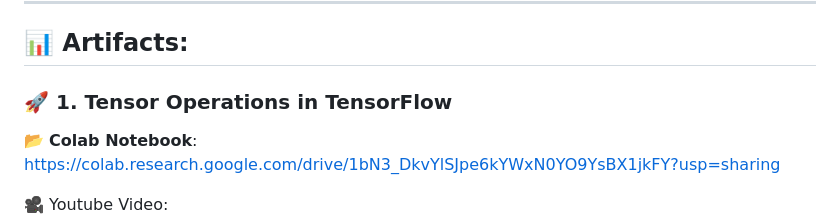
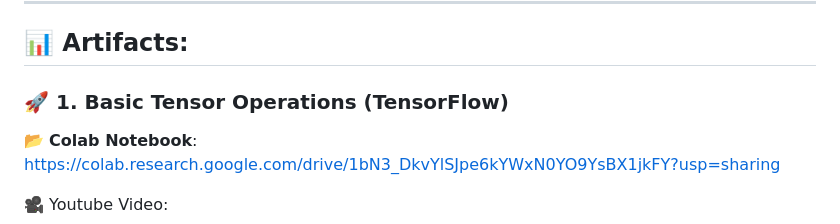
Before and after one commit to BharathiVetukuri/CMPE-258_DeepLearning, a Markdown page: 3_TensorOperations/readme.md, the part around the change. Rendered like a GitHub page.

```diff
--- a/3_TensorOperations/readme.md
+++ b/3_TensorOperations/readme.md
@@ -38,7 +38,7 @@ PyTorch provides **dynamic computation graphs** and efficient tensor operations,
 ---
 
 ## 📊 Artifacts:
-### 🚀 **1. Tensor Operations in TensorFlow**
+### 🚀 **1. Basic Tensor Operations (TensorFlow)**
 📂 **Colab Notebook**:  https://colab.research.google.com/drive/1bN3_DkvYlSJpe6kYWxN0YO9YsBX1jkFY?usp=sharing
 
 🎥 Youtube Video:
```
